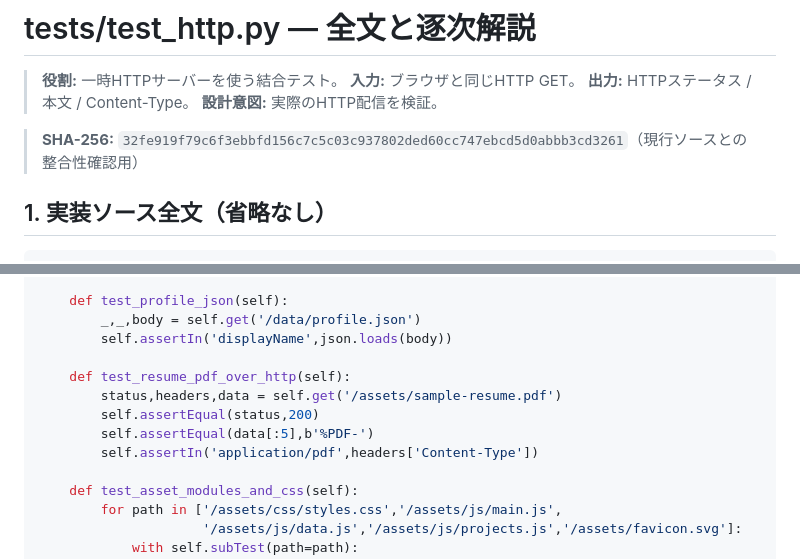
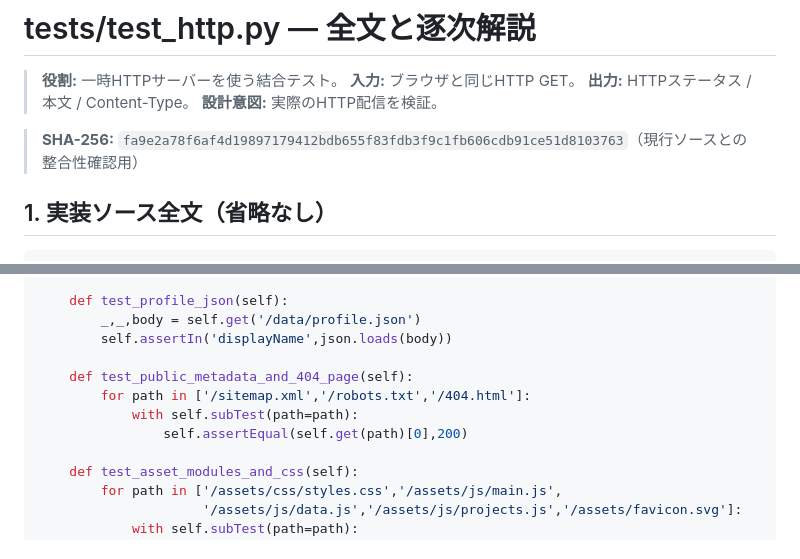
Before and after one commit to Wooden243/Resume-Website, a Markdown page: learning/code-walkthrough/tests__test_http.py.md, 2 parts joined by grey strips. Rendered like a GitHub page.

Commit message:
docs: refresh implementation excerpt and integrity digest

```diff
--- a/learning/code-walkthrough/tests__test_http.py.md
+++ b/learning/code-walkthrough/tests__test_http.py.md
@@ -5,7 +5,7 @@
 > **出力:** HTTPステータス / 本文 / Content-Type。
 > **設計意図:** 実際のHTTP配信を検証。
 
-> **SHA-256:** `32fe919f79c6f3ebbfd156c7c5c03c937802ded60cc747ebcd5d0abbb3cd3261`（現行ソースとの整合性確認用）
+> **SHA-256:** `fa9e2a78f6af4d19897179412bdb655f83fdb3f9c1fb606cdb91ce51d8103763`（現行ソースとの整合性確認用）
 
 ## 1. 実装ソース全文（省略なし）
 
@@ -70,11 +70,10 @@ class StaticSiteHTTPTests(unittest.TestCase):
         _,_,body = self.get('/data/profile.json')
         self.assertIn('displayName',json.loads(body))
 
-    def test_resume_pdf_over_http(self):
-        status,headers,data = self.get('/assets/sample-resume.pdf')
-        self.assertEqual(status,200)
-        self.assertEqual(data[:5],b'%PDF-')
-        self.assertIn('application/pdf',headers['Content-Type'])
+    def test_public_metadata_and_404_page(self):
+        for path in ['/sitemap.xml','/robots.txt','/404.html']:
+            with self.subTest(path=path):
+                self.assertEqual(self.get(path)[0],200)
 
     def test_asset_modules_and_css(self):
         for path in ['/assets/css/styles.css','/assets/js/main.js',
```
